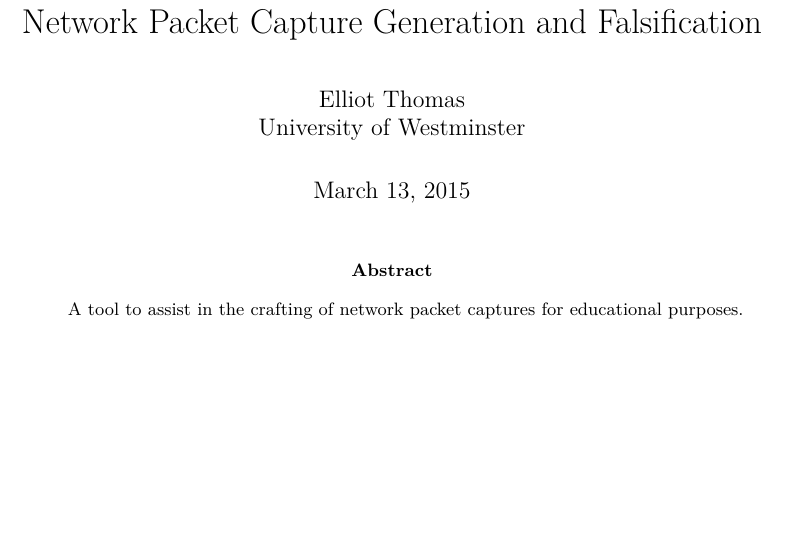
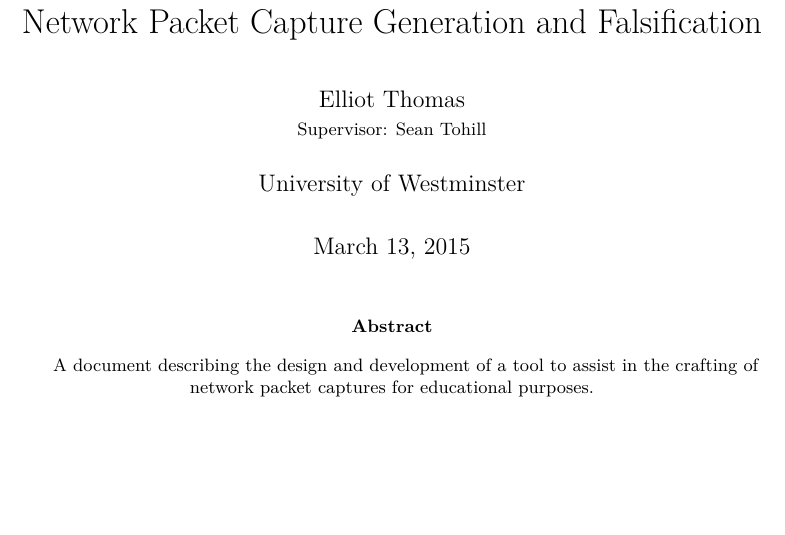
Before and after one commit to SingularityCat/pcpaps, a LaTeX thesis (report/report.tex): part of page 1 of 9, cut so that both start at the same text. Compiled offline with pdfLaTeX.

Commit message:
Improved titlepage somewhat.

```diff
--- a/report/report.tex
+++ b/report/report.tex
@@ -52,7 +52,7 @@
 	captionpos=b
 }
 
-\author{Elliot Thomas\\ University of Westminster}
+\author{Elliot Thomas\\ \small Supervisor: Sean Tohill\\ \\ University of Westminster}
 \title{Network Packet Capture Generation and Falsification}
 \date{\today}
 
@@ -60,7 +60,7 @@
 \maketitle
 \begin{abstract}
 \begin{center}
-A tool to assist in the crafting of network packet captures for educational purposes.
+A document describing the design and development of a tool to assist in the crafting of network packet captures for educational purposes.
 \end{center}
 \end{abstract}
 \pagebreak
```
